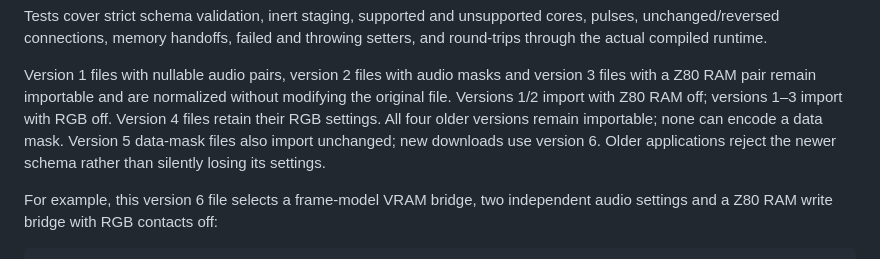
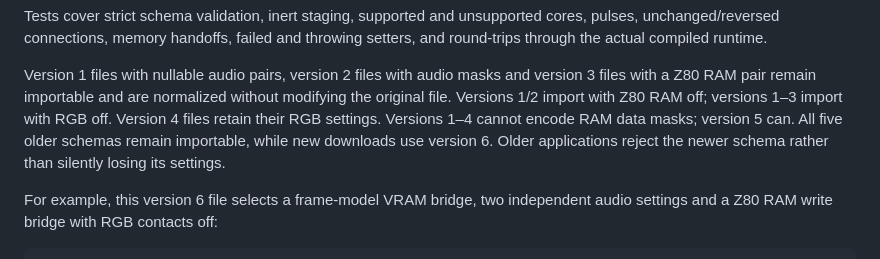
Before and after one commit to NixMcRetro/VRAMpage-MD, a Markdown page: docs/CIRCUIT-CONFIGURATIONS.md, the part around the change. Rendered like a GitHub page.

```diff
--- a/docs/CIRCUIT-CONFIGURATIONS.md
+++ b/docs/CIRCUIT-CONFIGURATIONS.md
@@ -59,8 +59,9 @@ Version 1 files with nullable audio pairs, version 2 files with audio masks
 and version 3 files with a Z80 RAM pair
 remain importable and are normalized without modifying the original file.
 Versions 1/2 import with Z80 RAM off; versions 1–3 import with RGB
-off. Version 4 files retain their RGB settings. All four older versions remain
-importable; none can encode a data mask. Version 5 data-mask files also import unchanged; new downloads use version 6.
+off. Version 4 files retain their RGB settings. Versions 1–4 cannot encode RAM
+data masks; version 5 can. All five older schemas remain importable, while new
+downloads use version 6.
 Older applications reject the newer schema rather than silently losing its settings.
 
 For example, this version 6 file selects a frame-model VRAM bridge, two
```
Also changed, not shown: docs/DEVELOPMENT-STATUS.md (+24 -9 lines), docs/WORK-QUEUE.md (+24 -9 lines).
